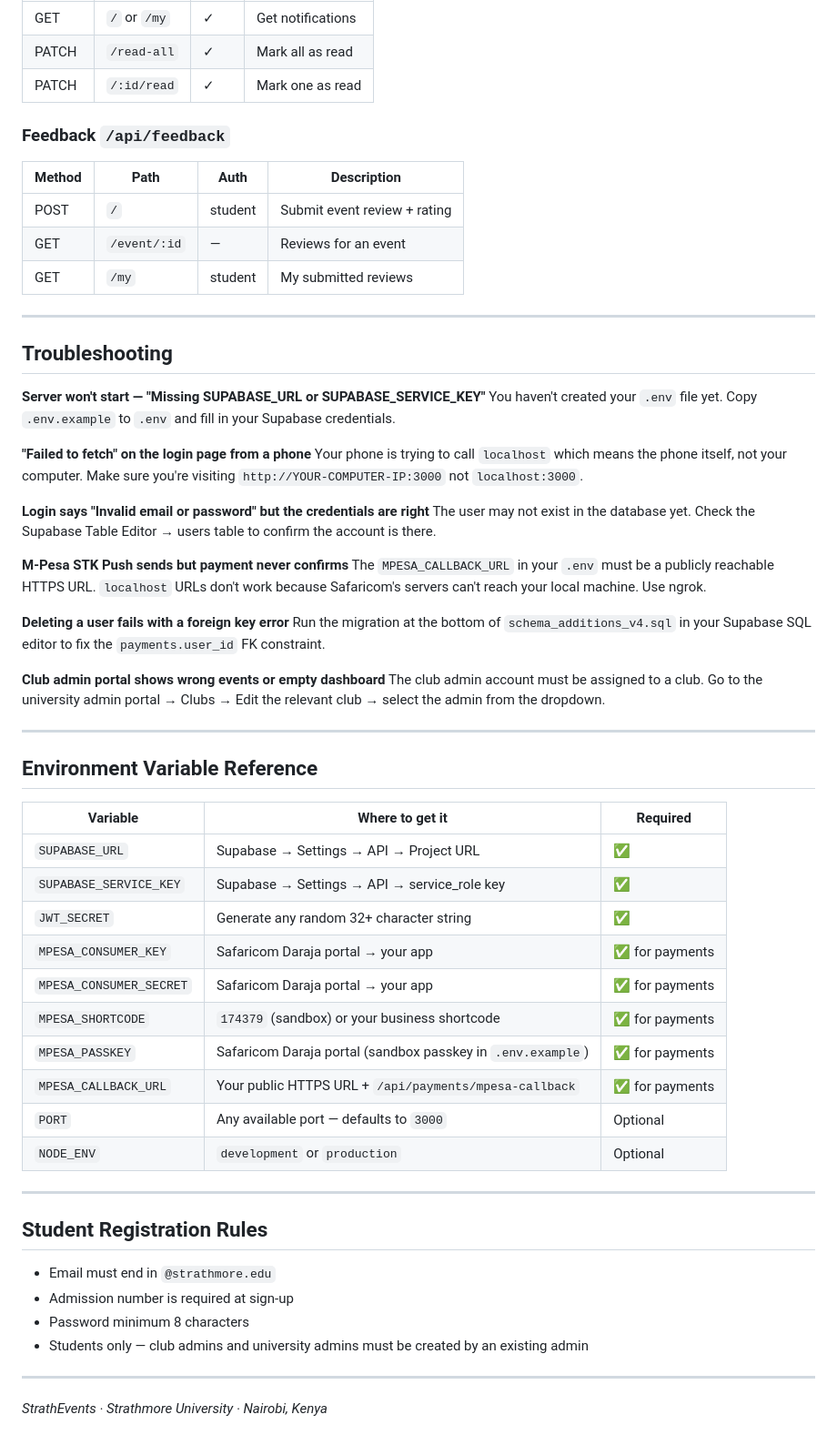
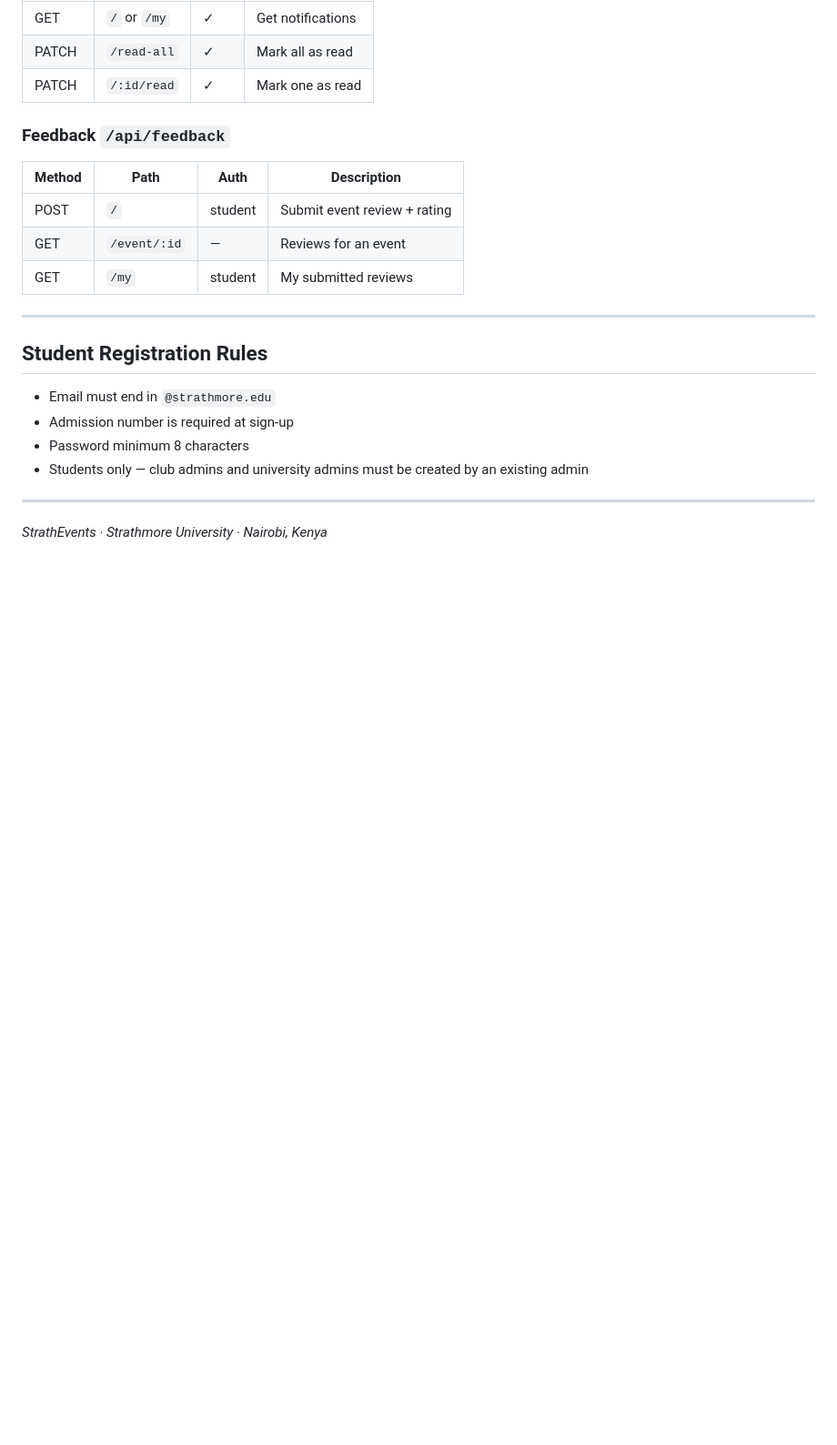
Before and after one commit to Akhubran/Strath-Event, a Markdown page: README.md, the part around one of its changes. Shown at 91% size. Drawn GitHub-style; blank space fills up the shorter version.

```diff
--- a/README.md
+++ b/README.md
@@ -336,45 +282,6 @@ Student shows QR at event → club admin scans → "attended"
 
 ---
 
-## Troubleshooting
-
-**Server won't start — "Missing SUPABASE_URL or SUPABASE_SERVICE_KEY"**
-You haven't created your `.env` file yet. Copy `.env.example` to `.env` and fill in your Supabase credentials.
-
-**"Failed to fetch" on the login page from a phone**
-Your phone is trying to call `localhost` which means the phone itself, not your computer. Make sure you're visiting `http://YOUR-COMPUTER-IP:3000` not `localhost:3000`.
-
-**Login says "Invalid email or password" but the credentials are right**
-The user may not exist in the database yet. Check the Supabase Table Editor → users table to confirm the account is there.
-
-**M-Pesa STK Push sends but payment never confirms**
-The `MPESA_CALLBACK_URL` in your `.env` must be a publicly reachable HTTPS URL. `localhost` URLs don't work because Safaricom's servers can't reach your local machine. Use ngrok.
-
-**Deleting a user fails with a foreign key error**
-Run the migration at the bottom of `schema_additions_v4.sql` in your Supabase SQL editor to fix the `payments.user_id` FK constraint.
-
-**Club admin portal shows wrong events or empty dashboard**
-The club admin account must be assigned to a club. Go to the university admin portal → Clubs → Edit the relevant club → select the admin from the dropdown.
-
----
-
-## Environment Variable Reference
-
-| Variable | Where to get it | Required |
-|---|---|---|
-| `SUPABASE_URL` | Supabase → Settings → API → Project URL | ✅ |
-| `SUPABASE_SERVICE_KEY` | Supabase → Settings → API → service_role key | ✅ |
-| `JWT_SECRET` | Generate any random 32+ character string | ✅ |
-| `MPESA_CONSUMER_KEY` | Safaricom Daraja portal → your app | ✅ for payments |
-| `MPESA_CONSUMER_SECRET` | Safaricom Daraja portal → your app | ✅ for payments |
-| `MPESA_SHORTCODE` | `174379` (sandbox) or your business shortcode | ✅ for payments |
-| `MPESA_PASSKEY` | Safaricom Daraja portal (sandbox passkey in `.env.example`) | ✅ for payments |
-| `MPESA_CALLBACK_URL` | Your public HTTPS URL + `/api/payments/mpesa-callback` | ✅ for payments |
-| `PORT` | Any available port — defaults to `3000` | Optional |
-| `NODE_ENV` | `development` or `production` | Optional |
-
----
-
 ## Student Registration Rules
 
 - Email must end in `@strathmore.edu`
```
Also changed, not shown: other parts of README.md (+23 -77 lines).
